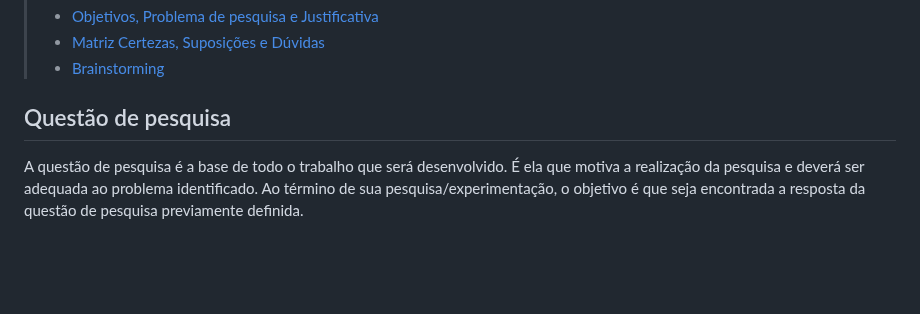
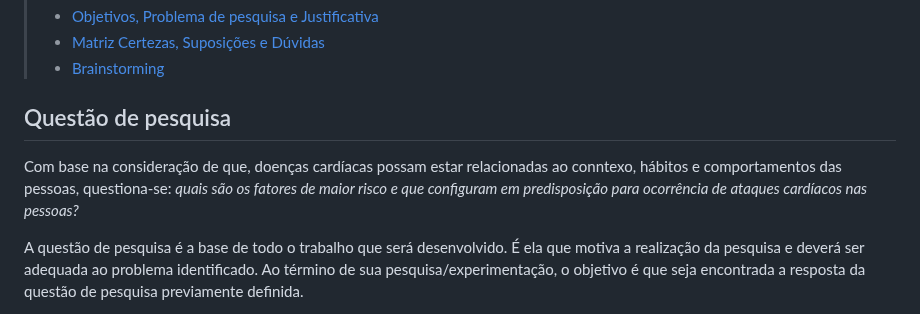
Before and after one commit to ICEI-PUC-Minas-PMV-SI/pmv-si-2024-1-pe7-t1-cardiacattackrisks, a Markdown page: docs/contexto.md, the part around the change. Drawn GitHub-style; blank space fills up the shorter version.

```diff
--- a/docs/contexto.md
+++ b/docs/contexto.md
@@ -14,6 +14,8 @@ Descreva ainda o contexto em que essa aplicação será usada, se houver: empres
 > - [Brainstorming](https://www.euax.com.br/2018/09/brainstorming/)
 
 ## Questão de pesquisa
+
+Com base na consideração de que, doenças cardíacas possam estar relacionadas ao conntexo, hábitos e comportamentos das pessoas, questiona-se: _quais são os fatores de maior risco e que configuram em predisposição para ocorrência de ataques cardíacos nas pessoas?_
 
 A questão de pesquisa é a base de todo o trabalho que será desenvolvido. É ela que motiva a realização da pesquisa e deverá ser adequada ao problema identificado. Ao término de sua pesquisa/experimentação, o objetivo é que seja encontrada a resposta da questão de pesquisa previamente definida.
 
```
